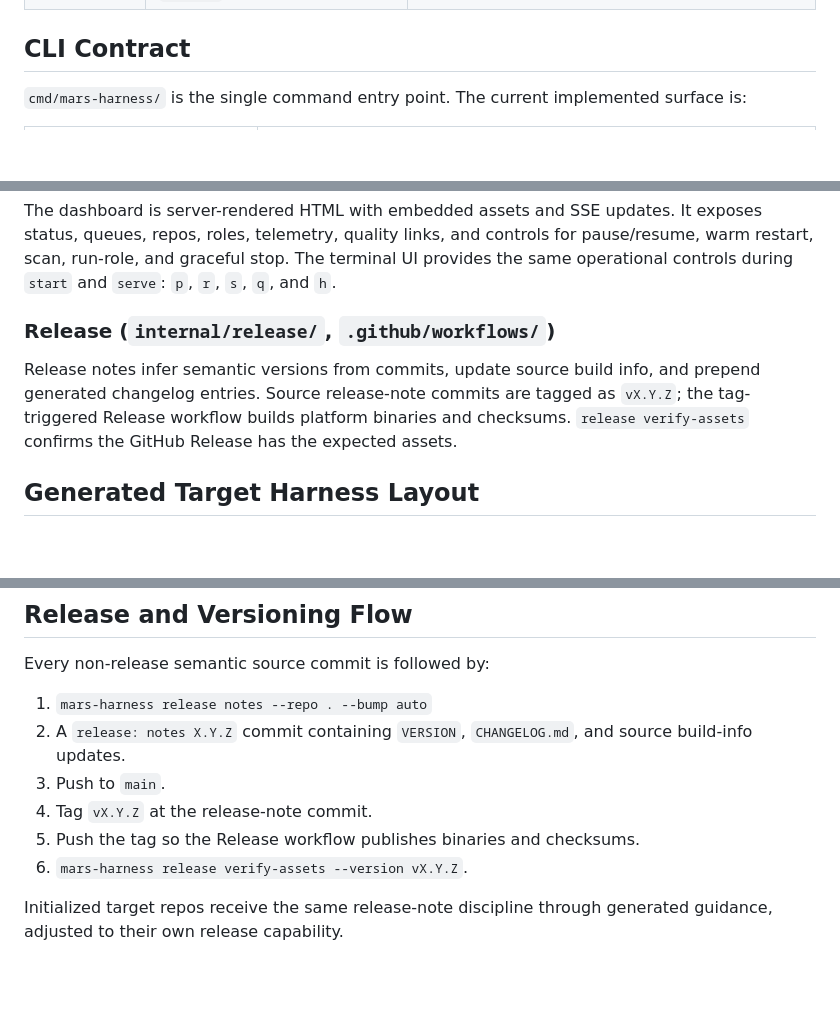
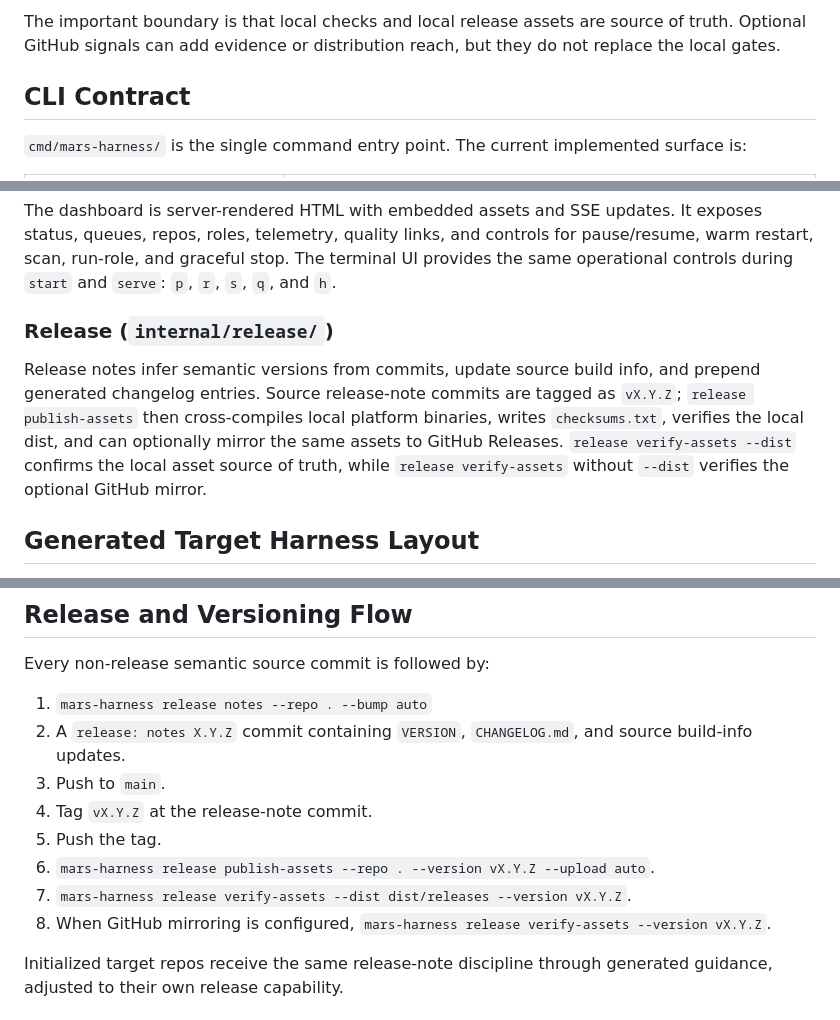
Before and after one commit to greaveselliott/MARS, a Markdown page: ARCHITECTURE.md, 3 parts joined by grey strips. GitHub-like rendering; blank space fills up the shorter version.

```diff
--- a/ARCHITECTURE.md
+++ b/ARCHITECTURE.md
@@ -116,3 +172,7 @@ Mars Harness has six visible layers:
+The important boundary is that local checks and local release assets are source
+of truth. Optional GitHub signals can add evidence or distribution reach, but
+they do not replace the local gates.
+
 ## CLI Contract
 
 `cmd/mars-harness/` is the single command entry point. The current implemented
@@ -286,13 +348,15 @@ pause/resume, warm restart, scan, run-role, and graceful stop. The terminal UI
 provides the same operational controls during `start` and `serve`: `p`, `r`,
 `s`, `q`, and `h`.
 
-### Release (`internal/release/`, `.github/workflows/`)
+### Release (`internal/release/`)
 
 Release notes infer semantic versions from commits, update source build info,
 and prepend generated changelog entries. Source release-note commits are tagged
-as `vX.Y.Z`; the tag-triggered Release workflow builds platform binaries and
-checksums. `release verify-assets` confirms the GitHub Release has the expected
-assets.
+as `vX.Y.Z`; `release publish-assets` then cross-compiles local platform
+binaries, writes `checksums.txt`, verifies the local dist, and can optionally
+mirror the same assets to GitHub Releases. `release verify-assets --dist`
+confirms the local asset source of truth, while `release verify-assets` without
+`--dist` verifies the optional GitHub mirror.
 
 ## Generated Target Harness Layout
 
@@ -428,8 +492,10 @@ Every non-release semantic source commit is followed by:
    source build-info updates.
 3. Push to `main`.
 4. Tag `vX.Y.Z` at the release-note commit.
-5. Push the tag so the Release workflow publishes binaries and checksums.
-6. `mars-harness release verify-assets --version vX.Y.Z`.
+5. Push the tag.
+6. `mars-harness release publish-assets --repo . --version vX.Y.Z --upload auto`.
+7. `mars-harness release verify-assets --dist dist/releases --version vX.Y.Z`.
+8. When GitHub mirroring is configured, `mars-harness release verify-assets --version vX.Y.Z`.
 
 Initialized target repos receive the same release-note discipline through
 generated guidance, adjusted to their own release capability.
```
Also changed, not shown: other parts of ARCHITECTURE.md (+60 -2 lines), docs/design-docs/release-versioning.md (+22 -0 lines).
